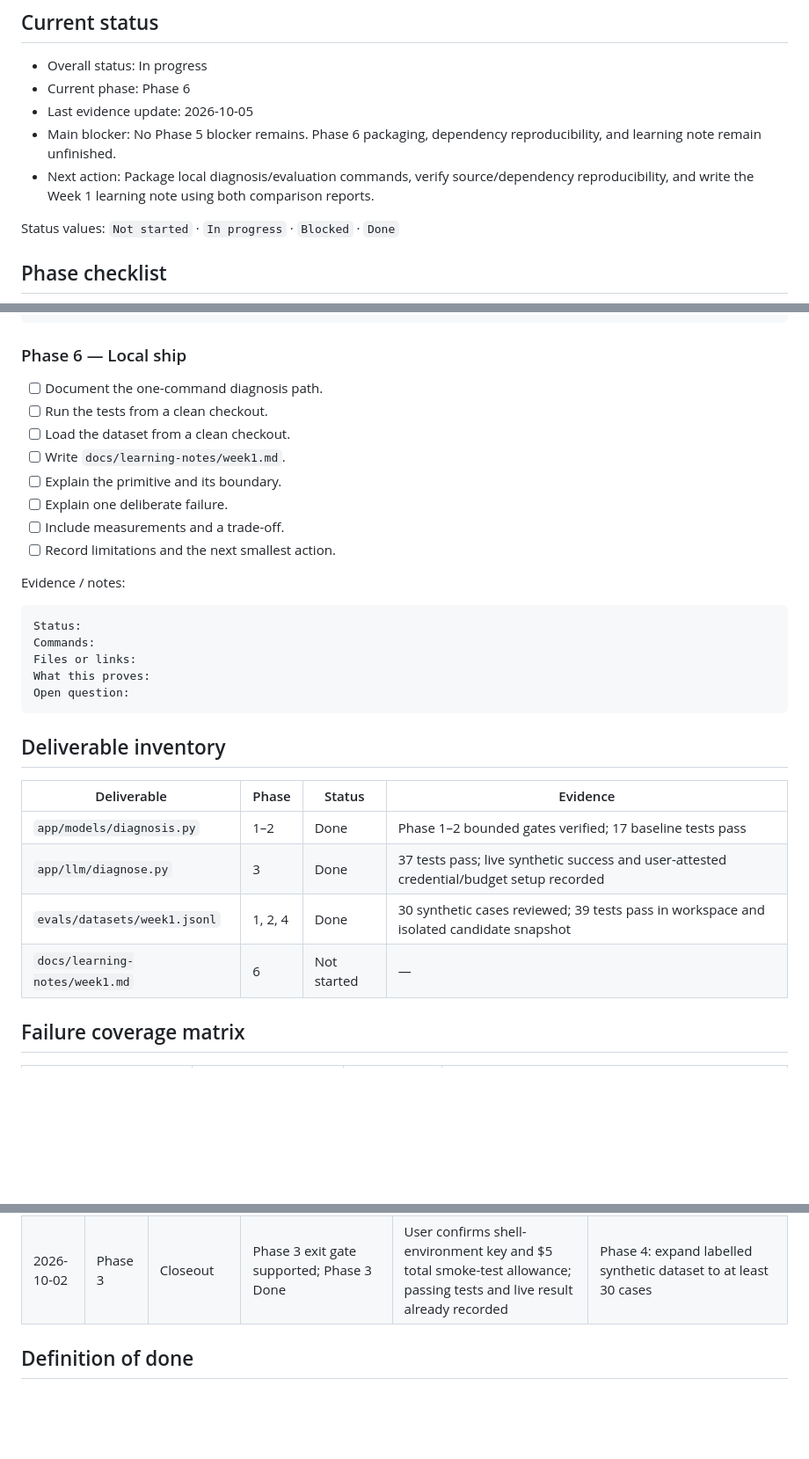
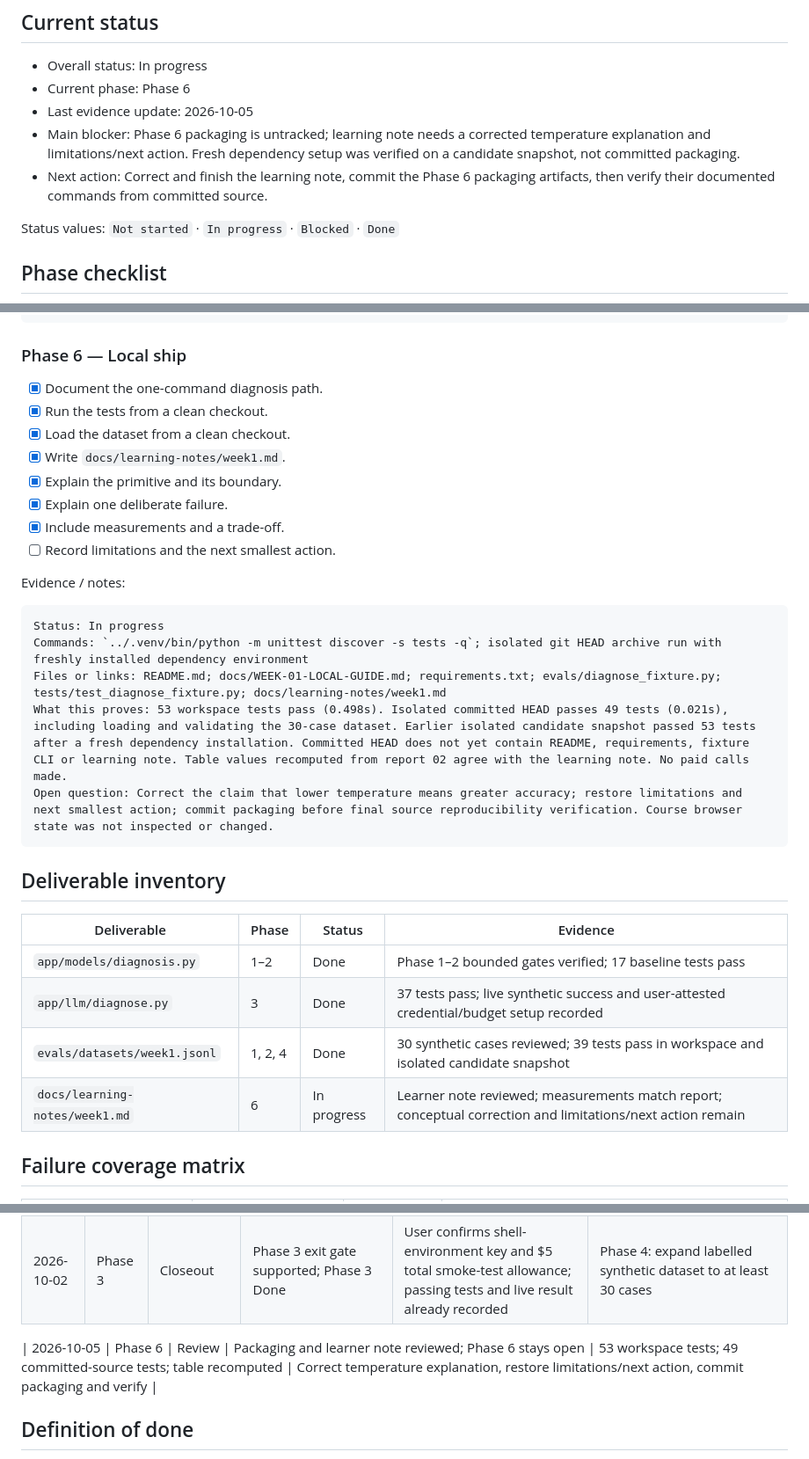
Before and after one commit to bosunogunlana/payment_copilot, a Markdown page: docs/WEEK-01-BUILD-SHIP-TRACKER.md, 3 parts joined by grey strips. Shown at 88% size. GitHub-like rendering; blank space fills up the shorter version.

Commit message:
docs: record Phase 6 review evidence and remaining gates

````diff
--- a/docs/WEEK-01-BUILD-SHIP-TRACKER.md
+++ b/docs/WEEK-01-BUILD-SHIP-TRACKER.md
@@ -7,8 +7,8 @@ Use this file to track evidence for the phased build. Check a box only when the
 - Overall status: In progress
 - Current phase: Phase 6
 - Last evidence update: 2026-10-05
-- Main blocker: No Phase 5 blocker remains. Phase 6 packaging, dependency reproducibility, and learning note remain unfinished.
-- Next action: Package local diagnosis/evaluation commands, verify source/dependency reproducibility, and write the Week 1 learning note using both comparison reports.
+- Main blocker: Phase 6 packaging is untracked; learning note needs a corrected temperature explanation and limitations/next action. Fresh dependency setup was verified on a candidate snapshot, not committed packaging.
+- Next action: Correct and finish the learning note, commit the Phase 6 packaging artifacts, then verify their documented commands from committed source.
 
 Status values: `Not started` · `In progress` · `Blocked` · `Done`
 
@@ -120,23 +120,23 @@ Open question: None for the bounded Phase 5 gate. Phase 6 is next. No paid reque
 
 ### Phase 6 — Local ship
 
-- [ ] Document the one-command diagnosis path.
-- [ ] Run the tests from a clean checkout.
-- [ ] Load the dataset from a clean checkout.
-- [ ] Write `docs/learning-notes/week1.md`.
-- [ ] Explain the primitive and its boundary.
-- [ ] Explain one deliberate failure.
-- [ ] Include measurements and a trade-off.
+- [x] Document the one-command diagnosis path.
+- [x] Run the tests from a clean checkout.
+- [x] Load the dataset from a clean checkout.
+- [x] Write `docs/learning-notes/week1.md`.
+- [x] Explain the primitive and its boundary.
+- [x] Explain one deliberate failure.
+- [x] Include measurements and a trade-off.
 - [ ] Record limitations and the next smallest action.
 
 Evidence / notes:
 
 ```text
-Status:
-Commands:
-Files or links:
-What this proves:
-Open question:
+Status: In progress
+Commands: `../.venv/bin/python -m unittest discover -s tests -q`; isolated git HEAD archive run with freshly installed dependency environment
+Files or links: README.md; docs/WEEK-01-LOCAL-GUIDE.md; requirements.txt; evals/diagnose_fixture.py; tests/test_diagnose_fixture.py; docs/learning-notes/week1.md
+What this proves: 53 workspace tests pass (0.498s). Isolated committed HEAD passes 49 tests (0.021s), including loading and validating the 30-case dataset. Earlier isolated candidate snapshot passed 53 tests after a fresh dependency installation. Committed HEAD does not yet contain README, requirements, fixture CLI or learning note. Table values recomputed from report 02 agree with the learning note. No paid calls made.
+Open question: Correct the claim that lower temperature means greater accuracy; restore limitations and next smallest action; commit packaging before final source reproducibility verification. Course browser state was not inspected or changed.
 ```
 
 ## Deliverable inventory
@@ -146,7 +146,7 @@ Open question:
 | `app/models/diagnosis.py` | 1–2 | Done | Phase 1–2 bounded gates verified; 17 baseline tests pass |
 | `app/llm/diagnose.py` | 3 | Done | 37 tests pass; live synthetic success and user-attested credential/budget setup recorded |
 | `evals/datasets/week1.jsonl` | 1, 2, 4 | Done | 30 synthetic cases reviewed; 39 tests pass in workspace and isolated candidate snapshot |
-| `docs/learning-notes/week1.md` | 6 | Not started | — |
+| `docs/learning-notes/week1.md` | 6 | In progress | Learner note reviewed; measurements match report; conceptual correction and limitations/next action remain |
 
 ## Failure coverage matrix
 
@@ -177,6 +177,8 @@ Open question:
 | 2026-10-02 | Phase 3 | Verification | Stdout regression resolved; supplied live smoke result recorded | Assistant-run suite: 37 tests pass in 0.021s; user live result: validated successful diagnosis, error null | Verify credential placement and spending allowance |
 | 2026-10-02 | Phase 3 | Closeout | Phase 3 exit gate supported; Phase 3 Done | User confirms shell-environment key and $5 total smoke-test allowance; passing tests and live result already recorded | Phase 4: expand labelled synthetic dataset to at least 30 cases |
 
+| 2026-10-05 | Phase 6 | Review | Packaging and learner note reviewed; Phase 6 stays open | 53 workspace tests; 49 committed-source tests; table recomputed | Correct temperature explanation, restore limitations/next action, commit packaging and verify |
+
 ## Definition of done
 
 Phase 5 review (2026-10-05): original 46 tests pass; expanded 49-method suite has one missing-usage contract failure. Assistant-owned harness preflight/checkpoint gaps fixed and tested. Phase 5 remains open pending usage normalization, comparison allocation, actual report, and cause-grounding review.
````
